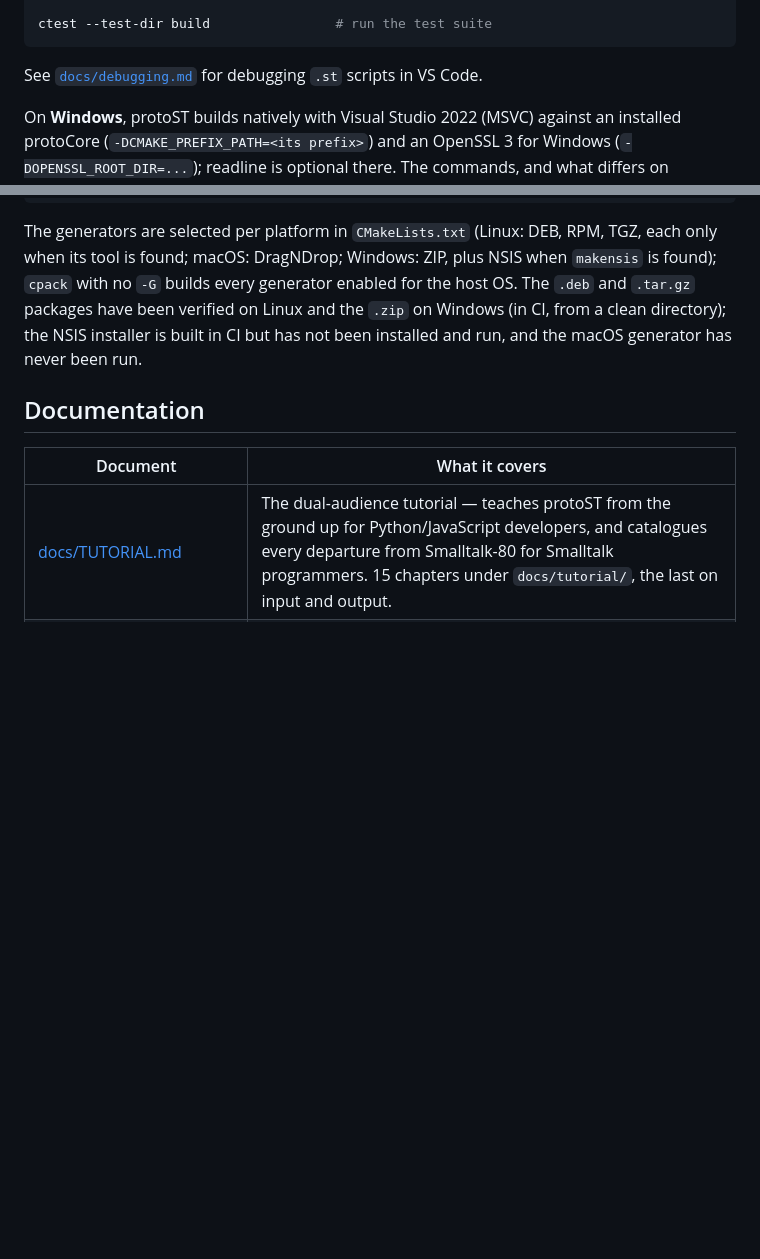
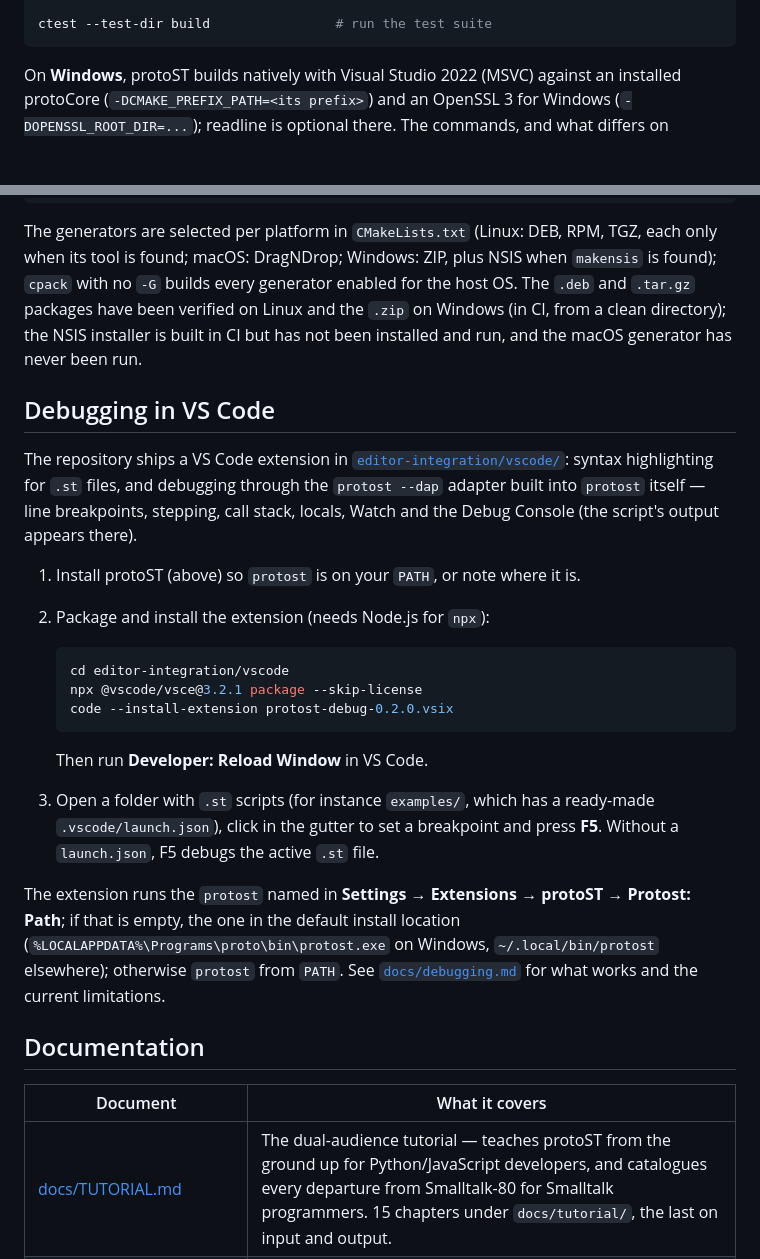
Before and after one commit to gamarino/protoST, a Markdown page: README.md, 2 parts joined by grey strips. Drawn GitHub-style; blank space fills up the shorter version.

Commit message:
README: Debugging in VS Code — install the extension, start a session
Co-Authored-By: Claude Opus 5.5 <noreply@anthropic.com>

````diff
--- a/README.md
+++ b/README.md
@@ -293,8 +293,6 @@ cmake --build build -j
 ctest --test-dir build                # run the test suite
 ```
 
-See [`docs/debugging.md`](docs/debugging.md) for debugging `.st` scripts in
-VS Code.
 
 On **Windows**, protoST builds natively with Visual Studio 2022 (MSVC) against
 an installed protoCore (`-DCMAKE_PREFIX_PATH=<its prefix>`) and an OpenSSL 3
@@ -377,6 +375,35 @@ on Linux and the `.zip` on Windows (in CI, from a clean directory); the NSIS
 installer is built in CI but has not been installed and run, and the macOS
 generator has never been run.
 
+## Debugging in VS Code
+
+The repository ships a VS Code extension in
+[`editor-integration/vscode/`](editor-integration/vscode/): syntax highlighting
+for `.st` files, and debugging through the `protost --dap` adapter built into
+`protost` itself — line breakpoints, stepping, call stack, locals, Watch and
+the Debug Console (the script's output appears there).
+
+1. Install protoST (above) so `protost` is on your `PATH`, or note where it is.
+2. Package and install the extension (needs Node.js for `npx`):
+
+   ```bash
+   cd editor-integration/vscode
+   npx @vscode/vsce@3.2.1 package --skip-license
+   code --install-extension protost-debug-0.2.0.vsix
+   ```
+
+   Then run **Developer: Reload Window** in VS Code.
+3. Open a folder with `.st` scripts (for instance `examples/`, which has a
+   ready-made `.vscode/launch.json`), click in the gutter to set a breakpoint
+   and press **F5**. Without a `launch.json`, F5 debugs the active `.st` file.
+
+The extension runs the `protost` named in **Settings → Extensions → protoST →
+Protost: Path**; if that is empty, the one in the default install location
+(`%LOCALAPPDATA%\Programs\proto\bin\protost.exe` on Windows,
+`~/.local/bin/protost` elsewhere); otherwise `protost` from `PATH`. See
+[`docs/debugging.md`](docs/debugging.md) for what works and the current
+limitations.
+
 ## Documentation
 
 | Document | What it covers |
````
